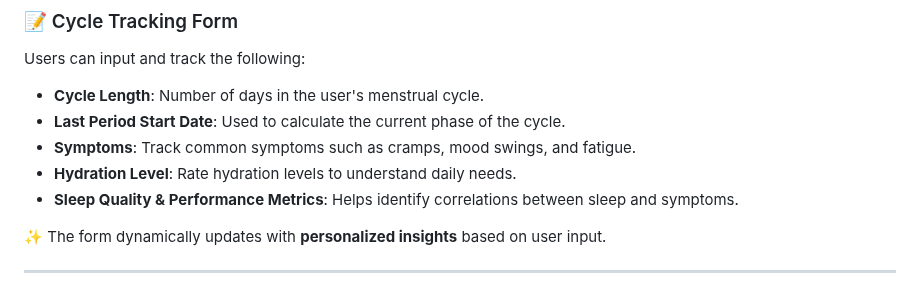
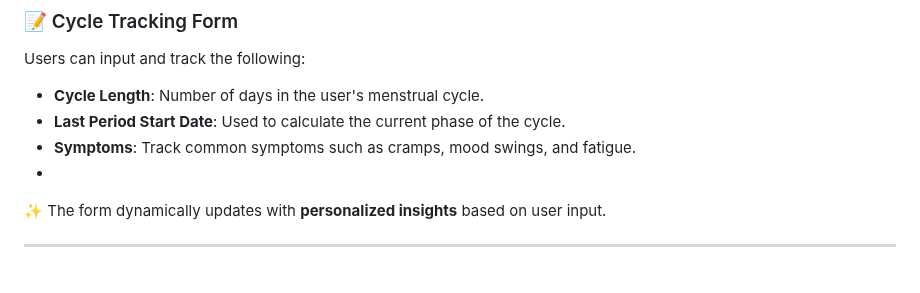
Before and after one commit to Shreya-Naveen/PeriodCycleTracker-CranberryFit, a Markdown page: README.md, the part around the change. Rendered like a GitHub page.

```diff
--- a/README.md
+++ b/README.md
@@ -106,9 +106,7 @@ Users can input and track the following:
 - **Cycle Length**: Number of days in the user's menstrual cycle.
 - **Last Period Start Date**: Used to calculate the current phase of the cycle.
 - **Symptoms**: Track common symptoms such as cramps, mood swings, and fatigue.
-- **Hydration Level**: Rate hydration levels to understand daily needs.
-- **Sleep Quality & Performance Metrics**: Helps identify correlations between sleep and symptoms.
-
+-
 ✨ The form dynamically updates with **personalized insights** based on user input.
 
 ---
```
